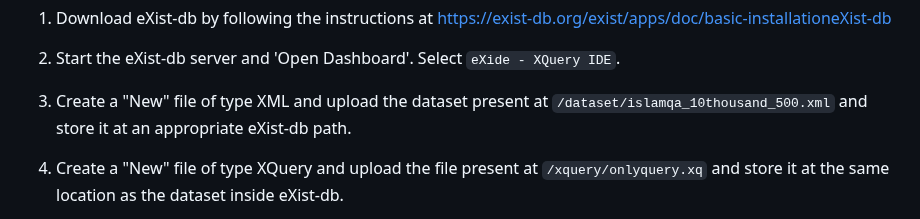
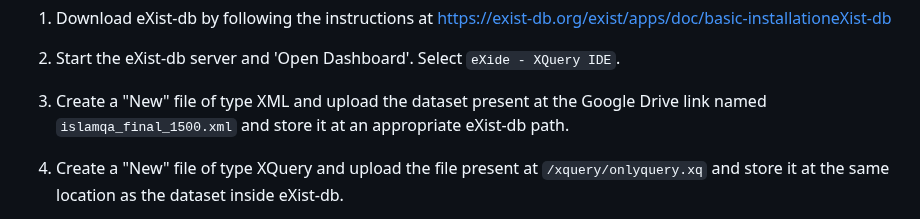
Before and after one commit to makflakes/Recommender-System-for-QA-regarding-Islam, a Markdown page: README.md, the part around one of its changes. GitHub-like rendering.

````diff
--- a/README.md
+++ b/README.md
@@ -74,7 +79,7 @@ Steps:
 
 2. Start the eXist-db server and 'Open Dashboard'. Select ```eXide - XQuery IDE```.
 
-3. Create a "New" file of type XML and upload the dataset present at ```/dataset/islamqa_10thousand_500.xml``` and store it at an appropriate eXist-db path.
+3. Create a "New" file of type XML and upload the dataset present at the Google Drive link named ```islamqa_final_1500.xml``` and store it at an appropriate eXist-db path.
 
 4. Create a "New" file of type XQuery and upload the file present at ```/xquery/onlyquery.xq``` and store it at the same location as the dataset inside eXist-db.
 
````
Also changed, not shown: other parts of README.md (+5 -0 lines).
